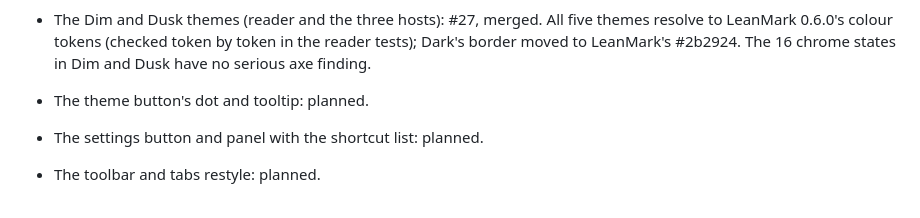
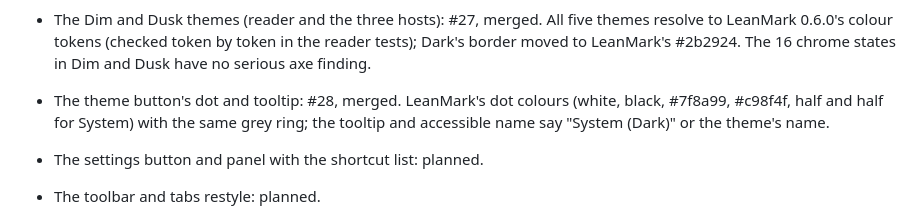
Before and after one commit to abooodbah/leandoc, a Markdown page: PROGRESS.md, the part around the change. Rendered like a GitHub page.

Commit message:
Record the theme dot in PROGRESS.md

```diff
--- a/PROGRESS.md
+++ b/PROGRESS.md
@@ -54,7 +54,10 @@ Each pull request updates its own item below when it merges.
   token in the reader tests); Dark's border moved to LeanMark's #2b2924.
   The 16 chrome states in Dim and Dusk have no serious axe finding.
 
-- The theme button's dot and tooltip: planned.
+- The theme button's dot and tooltip: #28, merged. LeanMark's dot colours
+  (white, black, #7f8a99, #c98f4f, half and half for System) with the same
+  grey ring; the tooltip and accessible name say "System (Dark)" or the
+  theme's name.
 
 - The settings button and panel with the shortcut list: planned.
 
```
